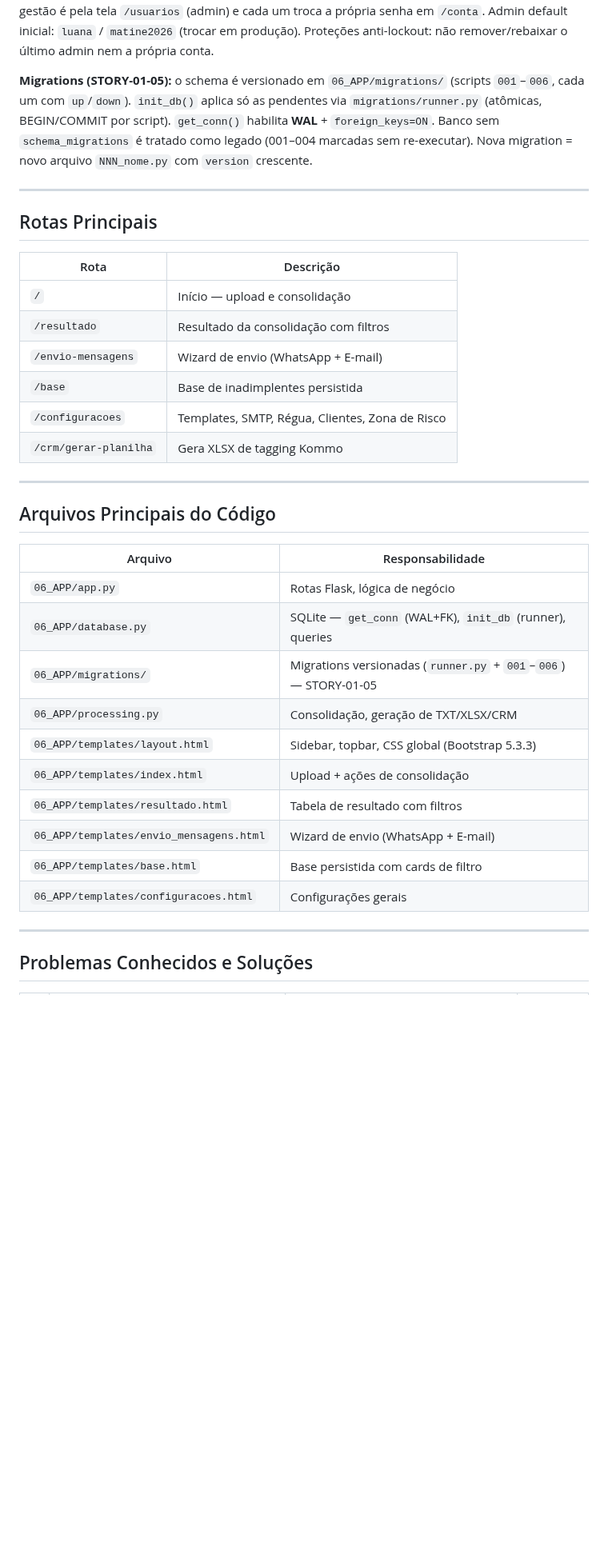
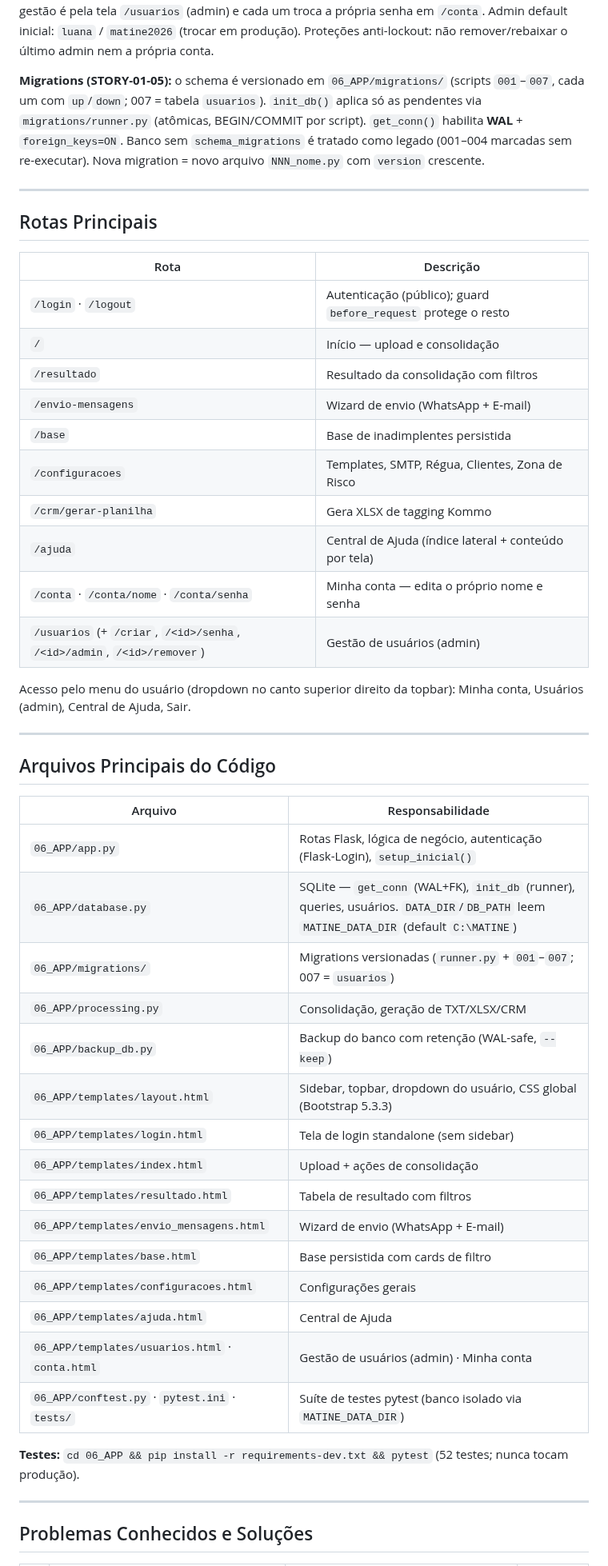
Before and after one commit to helderachaves-blip/DEP_FIN_COBRANCA, a Markdown page: MEMORY.md, the part around the change. Shown at 80% size. Rendered like a GitHub page; blank space fills up the shorter version.

Commit message:
docs: atualiza MEMORY.md (rotas auth/usuarios/conta/ajuda, arquivos novos, migrations 001-007, testes, backup)
Co-Authored-By: Claude Opus 4.8 <noreply@anthropic.com>

```diff
--- a/MEMORY.md
+++ b/MEMORY.md
@@ -141,7 +141,7 @@ Templates são configuráveis em Configurações → Mensagens. Cada template te
 
 **Autenticação (STORY-01-06 → STORY-MULTIUSUARIO):** multi-usuário via tabela `usuarios`. Login/`user_loader` consultam o banco; senha sempre hash pbkdf2. O `.env` (`APP_USUARIO`/`APP_SENHA`) serve **só como semente** do 1º admin na tabela vazia — depois disso a gestão é pela tela `/usuarios` (admin) e cada um troca a própria senha em `/conta`. Admin default inicial: `luana` / `matine2026` (trocar em produção). Proteções anti-lockout: não remover/rebaixar o último admin nem a própria conta.
 
-**Migrations (STORY-01-05):** o schema é versionado em `06_APP/migrations/` (scripts `001`–`006`, cada um com `up`/`down`). `init_db()` aplica só as pendentes via `migrations/runner.py` (atômicas, BEGIN/COMMIT por script). `get_conn()` habilita **WAL** + `foreign_keys=ON`. Banco sem `schema_migrations` é tratado como legado (001–004 marcadas sem re-executar). Nova migration = novo arquivo `NNN_nome.py` com `version` crescente.
+**Migrations (STORY-01-05):** o schema é versionado em `06_APP/migrations/` (scripts `001`–`007`, cada um com `up`/`down`; 007 = tabela `usuarios`). `init_db()` aplica só as pendentes via `migrations/runner.py` (atômicas, BEGIN/COMMIT por script). `get_conn()` habilita **WAL** + `foreign_keys=ON`. Banco sem `schema_migrations` é tratado como legado (001–004 marcadas sem re-executar). Nova migration = novo arquivo `NNN_nome.py` com `version` crescente.
 
 ---
 
@@ -149,12 +149,18 @@ Templates são configuráveis em Configurações → Mensagens. Cada template te
 
 | Rota | Descrição |
 |------|-----------|
+| `/login` · `/logout` | Autenticação (público); guard `before_request` protege o resto |
 | `/` | Início — upload e consolidação |
 | `/resultado` | Resultado da consolidação com filtros |
 | `/envio-mensagens` | Wizard de envio (WhatsApp + E-mail) |
 | `/base` | Base de inadimplentes persistida |
 | `/configuracoes` | Templates, SMTP, Régua, Clientes, Zona de Risco |
 | `/crm/gerar-planilha` | Gera XLSX de tagging Kommo |
+| `/ajuda` | Central de Ajuda (índice lateral + conteúdo por tela) |
+| `/conta` · `/conta/nome` · `/conta/senha` | Minha conta — edita o próprio nome e senha |
+| `/usuarios` (+ `/criar`, `/<id>/senha`, `/<id>/admin`, `/<id>/remover`) | Gestão de usuários (admin) |
+
+Acesso pelo menu do usuário (dropdown no canto superior direito da topbar): Minha conta, Usuários (admin), Central de Ajuda, Sair.
 
 ---
 
@@ -162,16 +168,23 @@ Templates são configuráveis em Configurações → Mensagens. Cada template te
 
 | Arquivo | Responsabilidade |
 |---------|-----------------|
-| `06_APP/app.py` | Rotas Flask, lógica de negócio |
-| `06_APP/database.py` | SQLite — `get_conn` (WAL+FK), `init_db` (runner), queries |
-| `06_APP/migrations/` | Migrations versionadas (`runner.py` + `001`–`006`) — STORY-01-05 |
+| `06_APP/app.py` | Rotas Flask, lógica de negócio, autenticação (Flask-Login), `setup_inicial()` |
+| `06_APP/database.py` | SQLite — `get_conn` (WAL+FK), `init_db` (runner), queries, usuários. `DATA_DIR`/`DB_PATH` leem `MATINE_DATA_DIR` (default `C:\MATINE`) |
+| `06_APP/migrations/` | Migrations versionadas (`runner.py` + `001`–`007`; 007 = `usuarios`) |
 | `06_APP/processing.py` | Consolidação, geração de TXT/XLSX/CRM |
-| `06_APP/templates/layout.html` | Sidebar, topbar, CSS global (Bootstrap 5.3.3) |
+| `06_APP/backup_db.py` | Backup do banco com retenção (WAL-safe, `--keep`) |
+| `06_APP/templates/layout.html` | Sidebar, topbar, dropdown do usuário, CSS global (Bootstrap 5.3.3) |
+| `06_APP/templates/login.html` | Tela de login standalone (sem sidebar) |
 | `06_APP/templates/index.html` | Upload + ações de consolidação |
 | `06_APP/templates/resultado.html` | Tabela de resultado com filtros |
 | `06_APP/templates/envio_mensagens.html` | Wizard de envio (WhatsApp + E-mail) |
 | `06_APP/templates/base.html` | Base persistida com cards de filtro |
 | `06_APP/templates/configuracoes.html` | Configurações gerais |
+| `06_APP/templates/ajuda.html` | Central de Ajuda |
+| `06_APP/templates/usuarios.html` · `conta.html` | Gestão de usuários (admin) · Minha conta |
+| `06_APP/conftest.py` · `pytest.ini` · `tests/` | Suíte de testes pytest (banco isolado via `MATINE_DATA_DIR`) |
+
+**Testes:** `cd 06_APP && pip install -r requirements-dev.txt && pytest` (52 testes; nunca tocam produção).
 
 ---
 
```
